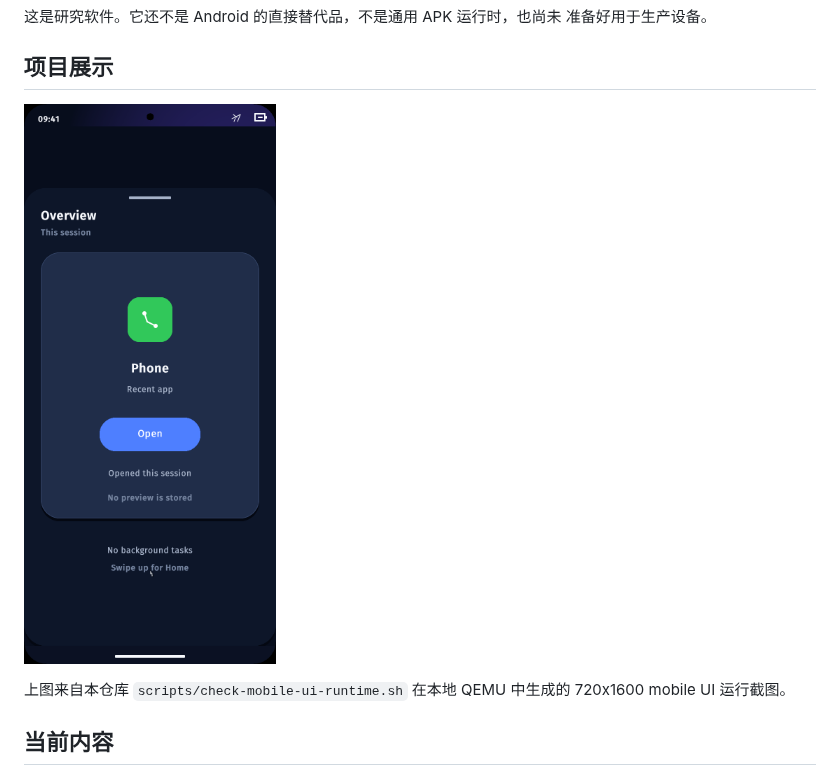
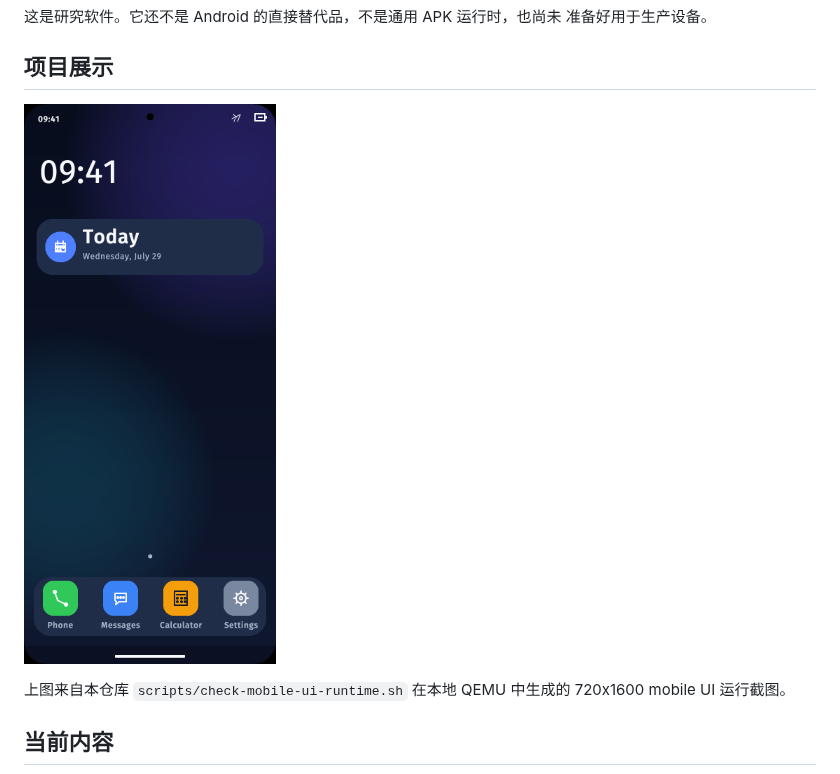
Before and after one commit to flypop2-coder/Bndroid, a Markdown page: README.md, the part around the change. Drawn GitHub-style; pictures changed too: docs/assets/bndroid-mobile-ui-home.png (added), docs/assets/bndroid-mobile-ui-overview.png (deleted).

Commit message:
Use home screen for mobile UI preview

```diff
--- a/README.md
+++ b/README.md
@@ -12,7 +12,7 @@ AndroidBox：一个用于可验证 APK 摄取、资源解析、DEX 解释、Acti
 
 ## 项目展示
 
-![Bndroid mobile UI overview](docs/assets/bndroid-mobile-ui-overview.png)
+![Bndroid mobile UI home screen](docs/assets/bndroid-mobile-ui-home.png)
 
 上图来自本仓库 `scripts/check-mobile-ui-runtime.sh` 在本地 QEMU 中生成的
 720x1600 mobile UI 运行截图。
```
